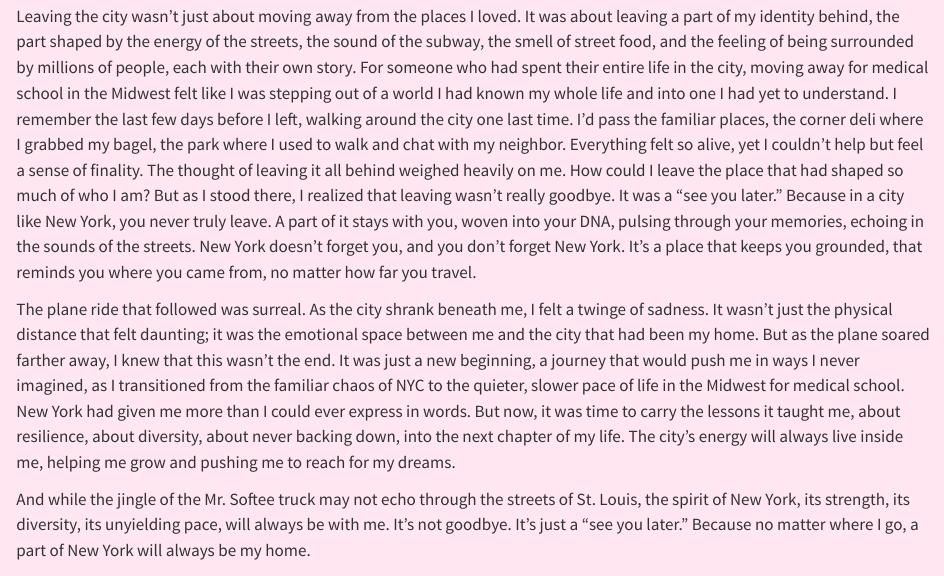
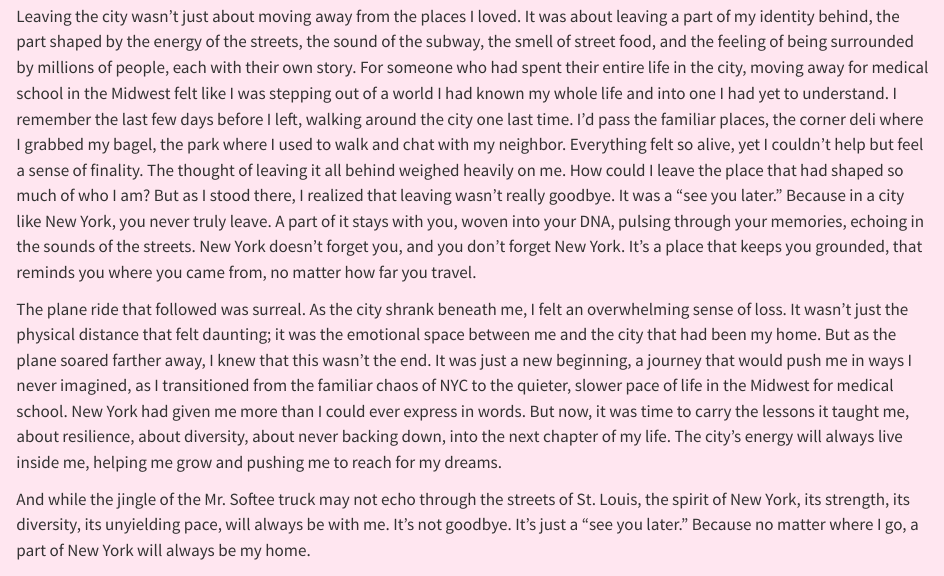
Before and after one commit to sophiexchen/sophiexchen.github.io, a Quarto document (posts/It's not goodbye, it's see you later/index.qmd): the page in a window 1100 px wide, from 510 px down. Rendered offline with R 4.5, knitr and Pandoc in place of Quarto, with nearby package versions.

Commit message:
small change

```diff
--- a/posts/It's not goodbye, it's see you later/index.qmd
+++ b/posts/It's not goodbye, it's see you later/index.qmd
@@ -25,7 +25,7 @@ Everything felt so alive, yet I couldn’t help but feel a sense of finality. Th
 But as I stood there, I realized that leaving wasn’t really goodbye. It was a “see you later.” Because in a city like New York, you never truly leave.
 A part of it stays with you, woven into your DNA, pulsing through your memories, echoing in the sounds of the streets. New York doesn’t forget you, and you don’t forget New York. It’s a place that keeps you grounded, that reminds you where you came from, no matter how far you travel.
 
-The plane ride that followed was surreal. As the city shrank beneath me, I felt a twinge of sadness. It wasn’t just the physical distance that felt daunting; it was the emotional space between me and the city that had been my home.
+The plane ride that followed was surreal. As the city shrank beneath me, I felt an overwhelming sense of loss. It wasn’t just the physical distance that felt daunting; it was the emotional space between me and the city that had been my home.
 But as the plane soared farther away, I knew that this wasn’t the end. It was just a new beginning, a journey that would push me in ways I never imagined, as I transitioned from the familiar chaos of NYC to the quieter, slower pace of life
 in the Midwest for medical school. New York had given me more than I could ever express in words. But now, it was time to carry the lessons it taught me, about resilience, about diversity, about never backing down, into the next chapter of my life.
 The city’s energy will always live inside me, helping me grow and pushing me to reach for my dreams.
```
